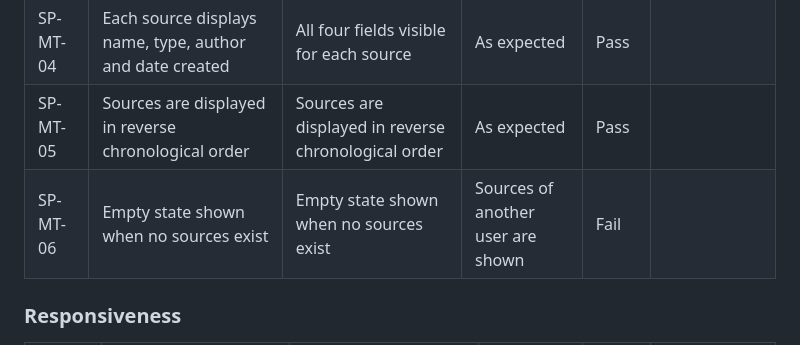
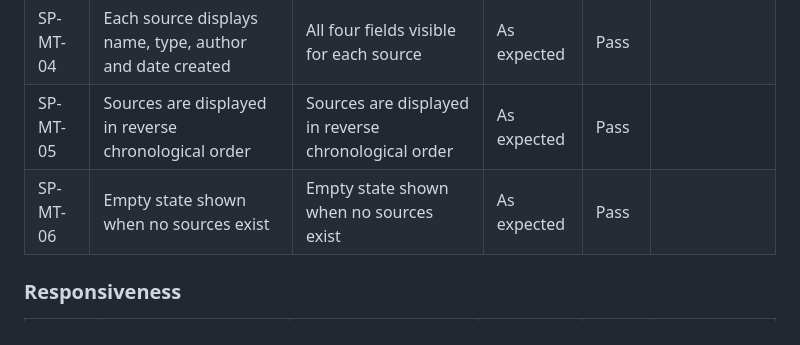
Before and after one commit to VeronicaTeodorof/got_it, a Markdown page: TESTING.md, the part around the change. Drawn GitHub-style.

Commit message:
docs: update SP-MT-06 status to pass in TESTING.md

```diff
--- a/TESTING.md
+++ b/TESTING.md
@@ -91,7 +91,7 @@
 | SP-MT-03 | Dashboard link on sources page navigates to dashboard | Clicking Dashboard link on sources page links to dashboard page | As expected | Pass | |
 | SP-MT-04 | Each source displays name, type, author and date created | All four fields visible for each source | As expected |Pass | |
 | SP-MT-05 | Sources are displayed in reverse chronological order | Sources are displayed in reverse chronological order | As expected | Pass | |
-| SP-MT-06 | Empty state shown when no sources exist | Empty state shown when no sources exist | Sources of another user are shown | Fail | |
+| SP-MT-06 | Empty state shown when no sources exist | Empty state shown when no sources exist | As expected | Pass | |
 
 
 ### Responsiveness
```
Also changed, not shown: README.md (+1 -1 lines).
